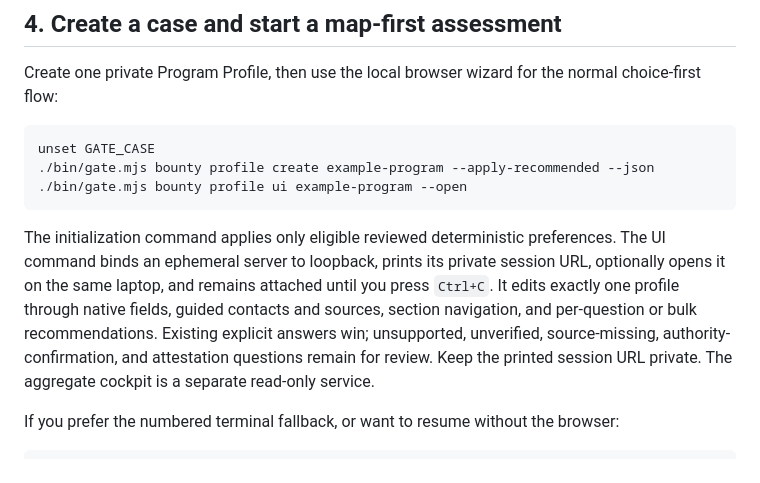
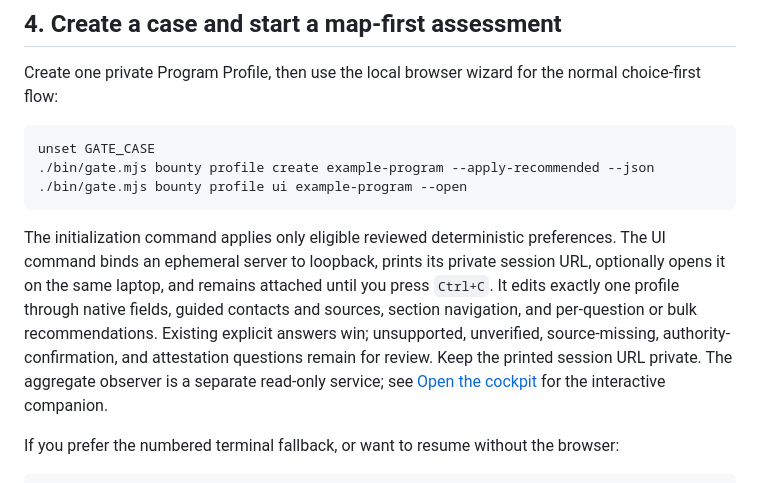
Before and after one commit to SmurfTurfPawpaw/GATE, a Markdown page: GETTING_STARTED.md, the part around the change. GitHub-like rendering.

Commit message:
no-mistakes(document): Clarify observer and interactive cockpit distinction

````diff
--- a/GETTING_STARTED.md
+++ b/GETTING_STARTED.md
@@ -109,7 +109,7 @@ unset GATE_CASE
 ./bin/gate.mjs bounty profile ui example-program --open
 ```
 
-The initialization command applies only eligible reviewed deterministic preferences. The UI command binds an ephemeral server to loopback, prints its private session URL, optionally opens it on the same laptop, and remains attached until you press `Ctrl+C`. It edits exactly one profile through native fields, guided contacts and sources, section navigation, and per-question or bulk recommendations. Existing explicit answers win; unsupported, unverified, source-missing, authority-confirmation, and attestation questions remain for review. Keep the printed session URL private. The aggregate cockpit is a separate read-only service.
+The initialization command applies only eligible reviewed deterministic preferences. The UI command binds an ephemeral server to loopback, prints its private session URL, optionally opens it on the same laptop, and remains attached until you press `Ctrl+C`. It edits exactly one profile through native fields, guided contacts and sources, section navigation, and per-question or bulk recommendations. Existing explicit answers win; unsupported, unverified, source-missing, authority-confirmation, and attestation questions remain for review. Keep the printed session URL private. The aggregate observer is a separate read-only service; see [Open the cockpit](#2-open-the-cockpit) for the interactive companion.
 
 If you prefer the numbered terminal fallback, or want to resume without the browser:
 
````
